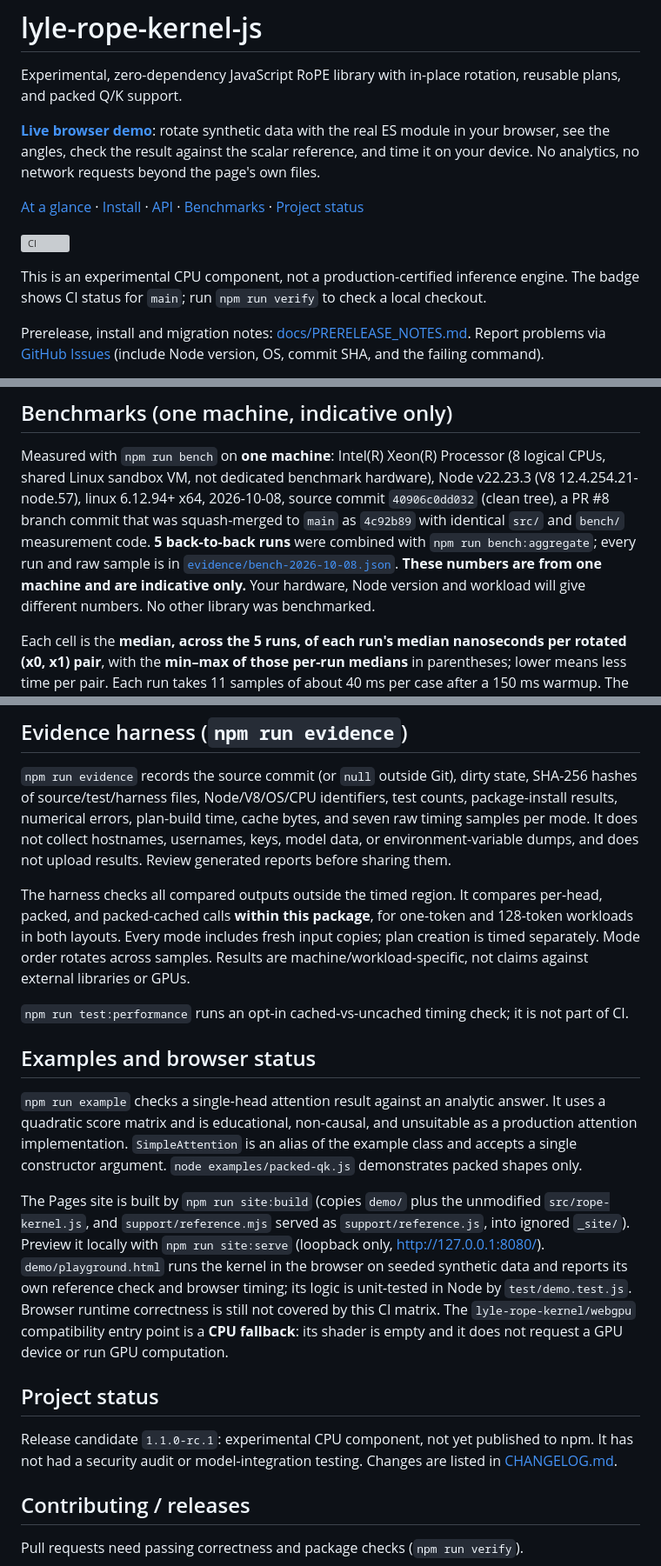
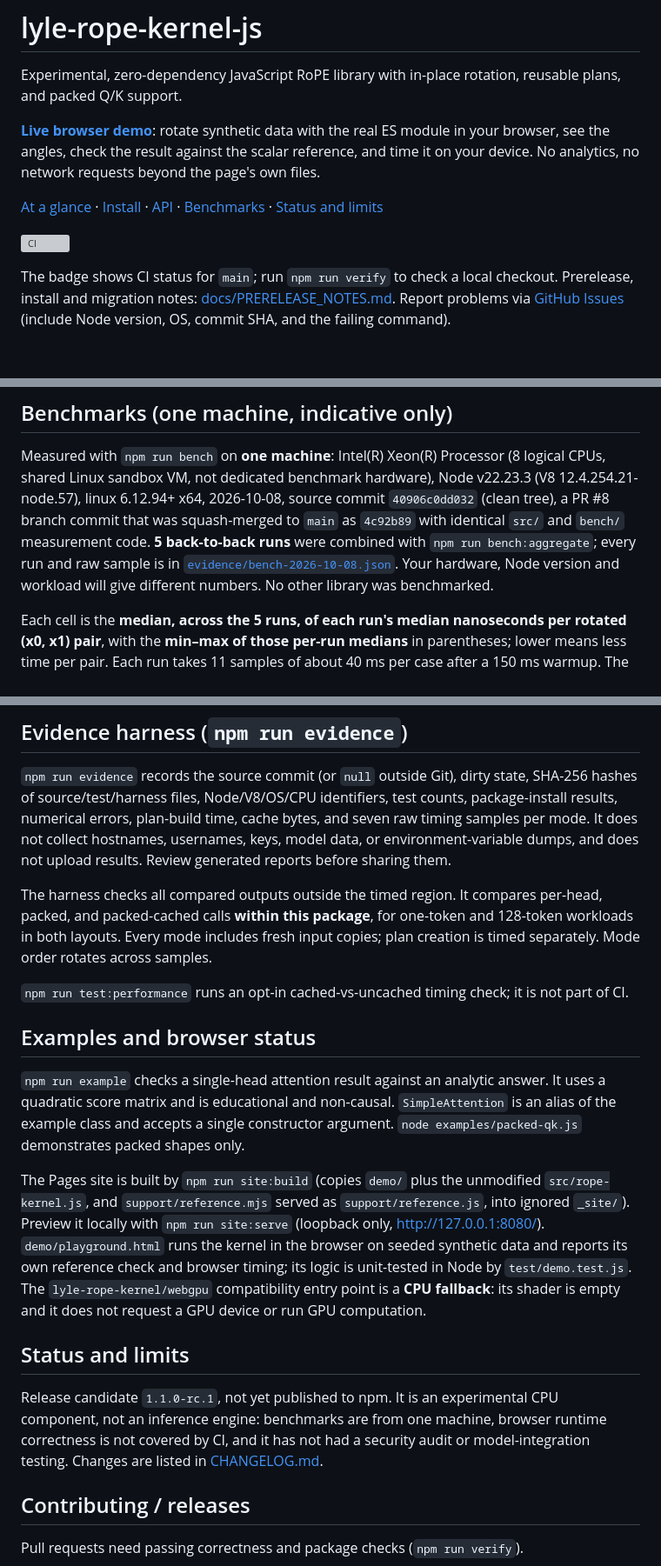
Before and after one commit to MiMindMendinc/lyle-rope-kernel-js, a Markdown page: README.md, 3 parts joined by grey strips. Shown at 87% size. Drawn GitHub-style; grey boxes are pictures that could not be loaded.

Commit message:
docs: tighten README

```diff
--- a/README.md
+++ b/README.md
@@ -8,13 +8,11 @@ rotate synthetic data with the real ES module in your browser, see the angles, c
 the result against the scalar reference, and time it on your device. No analytics,
 no network requests beyond the page's own files.
 
-[At a glance](#at-a-glance) · [Install](#install) · [API](#api) · [Benchmarks](#benchmarks-one-machine-indicative-only) · [Project status](#project-status)
+[At a glance](#at-a-glance) · [Install](#install) · [API](#api) · [Benchmarks](#benchmarks-one-machine-indicative-only) · [Status and limits](#status-and-limits)
 
 [![CI](https://github.com/MiMindMendinc/lyle-rope-kernel-js/actions/workflows/ci.yml/badge.svg?branch=main)](https://github.com/MiMindMendinc/lyle-rope-kernel-js/actions/workflows/ci.yml)
 
-This is an experimental CPU component, not a production-certified inference engine.
 The badge shows CI status for `main`; run `npm run verify` to check a local checkout.
-
 Prerelease, install and migration notes: [docs/PRERELEASE_NOTES.md](https://github.com/MiMindMendinc/lyle-rope-kernel-js/blob/main/docs/PRERELEASE_NOTES.md).
 Report problems via [GitHub Issues](https://github.com/MiMindMendinc/lyle-rope-kernel-js/issues) (include Node version, OS, commit SHA, and the failing command).
 
@@ -147,8 +144,7 @@ linux 6.12.94+ x64, 2026-10-08, source commit `40906c0dd032` (clean tree), a PR
 to `main` as `4c92b89` with identical `src/` and `bench/` measurement code.
 **5 back-to-back runs** were combined with `npm run bench:aggregate`; every run and raw sample is in
 [`evidence/bench-2026-10-08.json`](https://github.com/MiMindMendinc/lyle-rope-kernel-js/blob/main/evidence/bench-2026-10-08.json).
-**These numbers are from one machine and are indicative only.** Your hardware, Node version
-and workload will give different numbers. No other library was benchmarked.
+Your hardware, Node version and workload will give different numbers. No other library was benchmarked.
 
 Each cell is the **median, across the 5 runs, of each run's median nanoseconds per rotated
 (x0, x1) pair**, with the **min–max of those per-run medians** in parentheses; lower means less
@@ -237,17 +233,15 @@ Review generated reports before sharing them.
 The harness checks all compared outputs outside the timed region. It compares
 per-head, packed, and packed-cached calls **within this package**, for one-token
 and 128-token workloads in both layouts. Every mode includes fresh input copies;
-plan creation is timed separately. Mode order rotates across samples. Results
-are machine/workload-specific, not claims against external libraries or GPUs.
+plan creation is timed separately. Mode order rotates across samples.
 
 `npm run test:performance` runs an opt-in cached-vs-uncached timing check; it is not part of CI.
 
 ## Examples and browser status
 
 `npm run example` checks a single-head attention result against an analytic
-answer. It uses a quadratic score matrix and is educational, non-causal, and
-unsuitable as a production attention implementation. `SimpleAttention` is an alias
-of the example class and accepts a single constructor argument.
+answer. It uses a quadratic score matrix and is educational and non-causal.
+`SimpleAttention` is an alias of the example class and accepts a single constructor argument.
 `node examples/packed-qk.js` demonstrates packed shapes only.
 
 The Pages site is built by `npm run site:build` (copies `demo/` plus the unmodified
@@ -255,15 +249,15 @@ The Pages site is built by `npm run site:build` (copies `demo/` plus the unmodif
 with `npm run site:serve` (loopback only, http://127.0.0.1:8080/). `demo/playground.html`
 runs the kernel in the browser on seeded synthetic data and reports its own reference
 check and browser timing; its logic is unit-tested in Node by `test/demo.test.js`.
-Browser runtime correctness is still not covered by this CI matrix.
 The `lyle-rope-kernel/webgpu` compatibility entry point is a **CPU fallback**:
 its shader is empty and it does not request a GPU device or run GPU computation.
 
-## Project status
+## Status and limits
 
-Release candidate `1.1.0-rc.1`: experimental CPU component, not yet published to npm.
-It has not had a security audit or model-integration testing. Changes are listed in
-[CHANGELOG.md](CHANGELOG.md).
+Release candidate `1.1.0-rc.1`, not yet published to npm. It is an experimental CPU
+component, not an inference engine: benchmarks are from one machine, browser runtime
+correctness is not covered by CI, and it has not had a security audit or
+model-integration testing. Changes are listed in [CHANGELOG.md](CHANGELOG.md).
 
 ## Contributing / releases
 
```
Also changed, not shown: other parts of README.md (+0 -1 lines).
